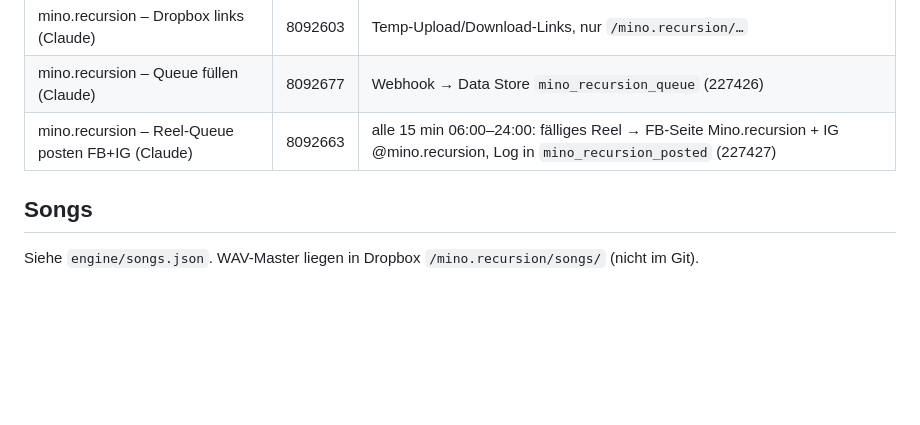
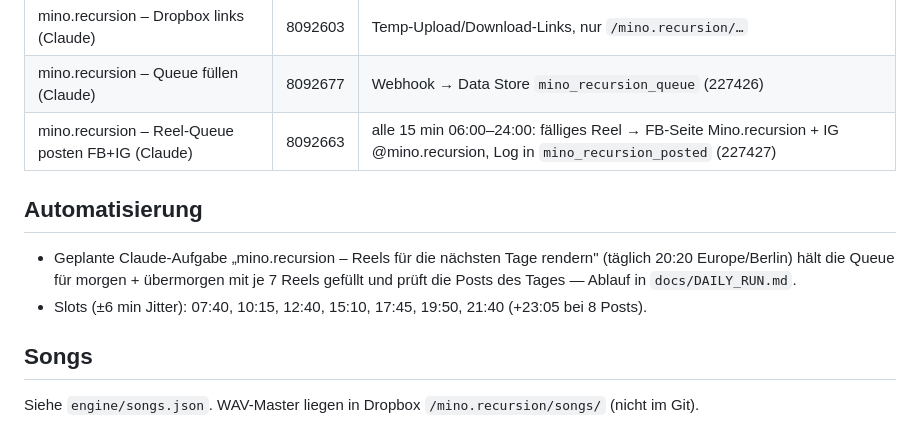
Before and after one commit to UberanMino/mino.recursionautomation, a Markdown page: README.md, the part around the change. Rendered like a GitHub page; blank space fills up the shorter version.

Commit message:
Document daily automation
Co-Authored-By: Claude Opus 5.5 <noreply@anthropic.com>
Claude-Session: https://claude.ai/code/session_01KRy46qdpBprH3NJqHqjSe6

```diff
--- a/README.md
+++ b/README.md
@@ -60,5 +60,10 @@ Webhook-URLs stehen **nicht** im Repo. `config.local.json` (gitignored) oder Env
 | mino.recursion – Queue füllen (Claude) | 8092677 | Webhook → Data Store `mino_recursion_queue` (227426) |
 | mino.recursion – Reel-Queue posten FB+IG (Claude) | 8092663 | alle 15 min 06:00–24:00: fälliges Reel → FB-Seite Mino.recursion + IG @mino.recursion, Log in `mino_recursion_posted` (227427) |
 
+## Automatisierung
+- Geplante Claude-Aufgabe „mino.recursion – Reels für die nächsten Tage rendern" (täglich 20:20 Europe/Berlin)
+  hält die Queue für morgen + übermorgen mit je 7 Reels gefüllt und prüft die Posts des Tages — Ablauf in `docs/DAILY_RUN.md`.
+- Slots (±6 min Jitter): 07:40, 10:15, 12:40, 15:10, 17:45, 19:50, 21:40 (+23:05 bei 8 Posts).
+
 ## Songs
 Siehe `engine/songs.json`. WAV-Master liegen in Dropbox `/mino.recursion/songs/` (nicht im Git).
```
